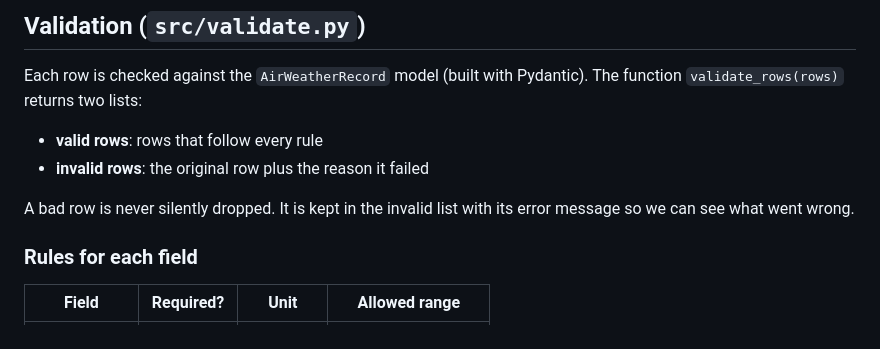
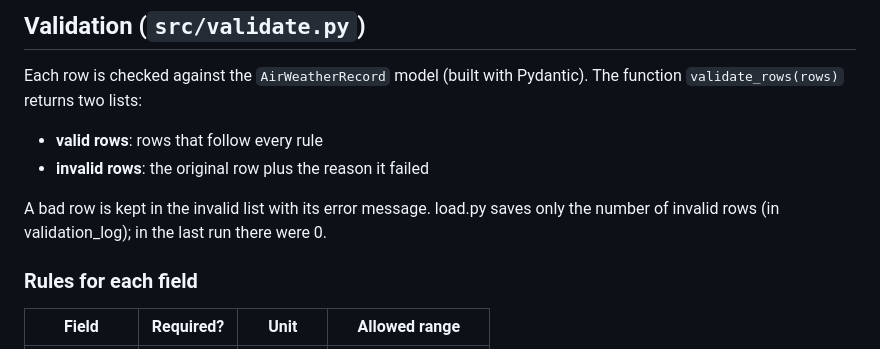
Before and after one commit to Tahreem-Anees/Smog_Project, a Markdown page: docs/extract_validate.md, the part around the change. Drawn GitHub-style.

```diff
--- a/docs/extract_validate.md
+++ b/docs/extract_validate.md
@@ -50,9 +50,7 @@ Pydantic). The function `validate_rows(rows)` returns two lists:
 - **valid rows**: rows that follow every rule
 - **invalid rows**: the original row plus the reason it failed
 
-A bad row is never silently dropped. It is kept in the invalid list
-with its error message so we can see what went wrong.
-
+A bad row is kept in the invalid list with its error message. load.py saves only the number of invalid rows (in validation_log); in the last run there were 0.
 ### Rules for each field
 | Field | Required? | Unit | Allowed range |
 |---|---|---|---|
```
Also changed, not shown: README.md (+16 -2 lines), docs/dashboard1.png, docs/dashboard2.png, 5 other files.
